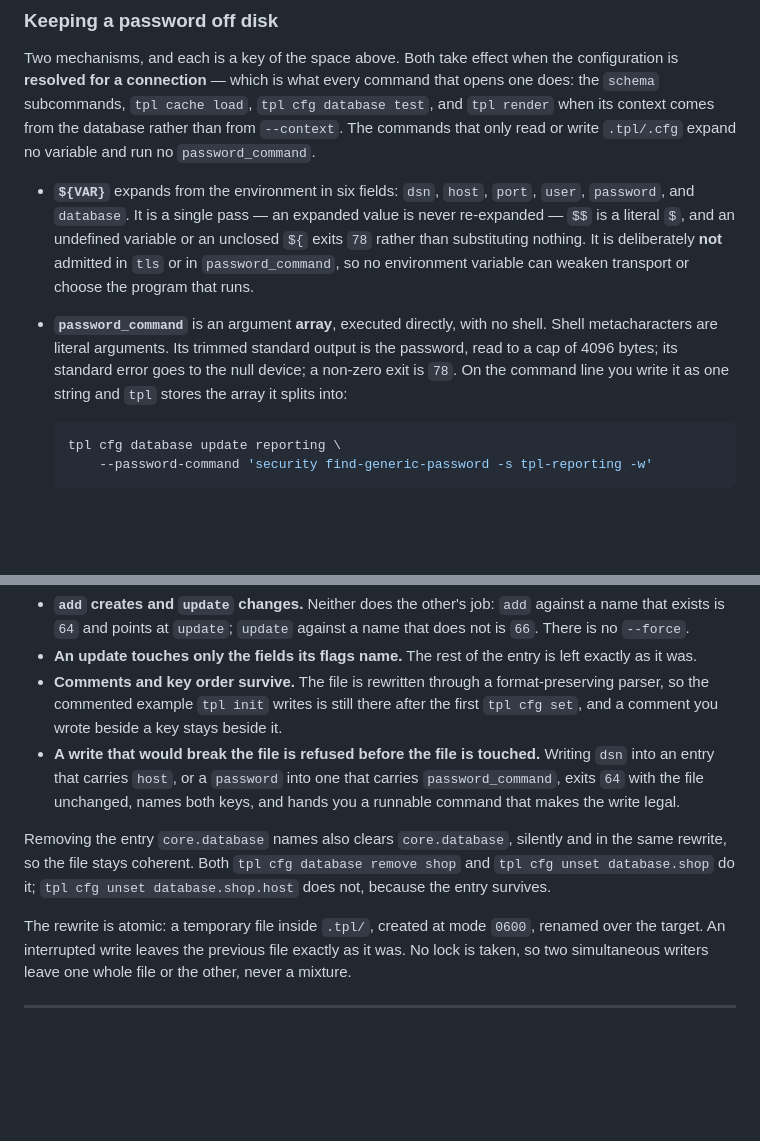
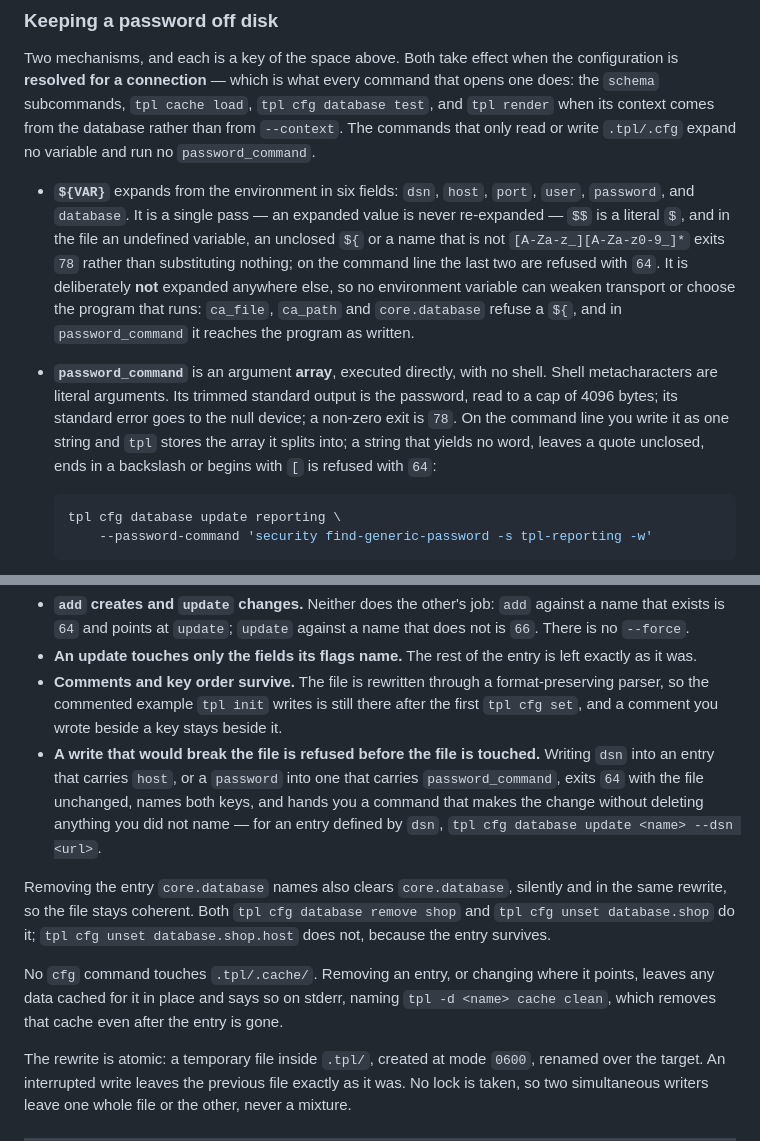
Before and after one commit to FlavioCFOliveira/tpl, a Markdown page: README.md, 2 parts joined by grey strips. Drawn GitHub-style; blank space fills up the shorter version.

````diff
--- a/README.md
+++ b/README.md
@@ -274,8 +274,8 @@ A DSN takes the form `scheme://[user[:password]@]host[:port]/database`, with `my
 
 Two mechanisms, and each is a key of the space above. Both take effect when the configuration is **resolved for a connection** — which is what every command that opens one does: the `schema` subcommands, `tpl cache load`, `tpl cfg database test`, and `tpl render` when its context comes from the database rather than from `--context`. The commands that only read or write `.tpl/.cfg` expand no variable and run no `password_command`.
 
-- **`${VAR}`** expands from the environment in six fields: `dsn`, `host`, `port`, `user`, `password`, and `database`. It is a single pass — an expanded value is never re-expanded — `$$` is a literal `$`, and an undefined variable or an unclosed `${` exits `78` rather than substituting nothing. It is deliberately **not** admitted in `tls` or in `password_command`, so no environment variable can weaken transport or choose the program that runs.
-- **`password_command`** is an argument **array**, executed directly, with no shell. Shell metacharacters are literal arguments. Its trimmed standard output is the password, read to a cap of 4096 bytes; its standard error goes to the null device; a non-zero exit is `78`. On the command line you write it as one string and `tpl` stores the array it splits into:
+- **`${VAR}`** expands from the environment in six fields: `dsn`, `host`, `port`, `user`, `password`, and `database`. It is a single pass — an expanded value is never re-expanded — `$$` is a literal `$`, and in the file an undefined variable, an unclosed `${` or a name that is not `[A-Za-z_][A-Za-z0-9_]*` exits `78` rather than substituting nothing; on the command line the last two are refused with `64`. It is deliberately **not** expanded anywhere else, so no environment variable can weaken transport or choose the program that runs: `ca_file`, `ca_path` and `core.database` refuse a `${`, and in `password_command` it reaches the program as written.
+- **`password_command`** is an argument **array**, executed directly, with no shell. Shell metacharacters are literal arguments. Its trimmed standard output is the password, read to a cap of 4096 bytes; its standard error goes to the null device; a non-zero exit is `78`. On the command line you write it as one string and `tpl` stores the array it splits into; a string that yields no word, leaves a quote unclosed, ends in a backslash or begins with `[` is refused with `64`:
 
   ```bash
   tpl cfg database update reporting \
@@ -313,9 +313,11 @@ Four properties hold across every write.
 - **`add` creates and `update` changes.** Neither does the other's job: `add` against a name that exists is `64` and points at `update`; `update` against a name that does not is `66`. There is no `--force`.
 - **An update touches only the fields its flags name.** The rest of the entry is left exactly as it was.
 - **Comments and key order survive.** The file is rewritten through a format-preserving parser, so the commented example `tpl init` writes is still there after the first `tpl cfg set`, and a comment you wrote beside a key stays beside it.
-- **A write that would break the file is refused before the file is touched.** Writing `dsn` into an entry that carries `host`, or a `password` into one that carries `password_command`, exits `64` with the file unchanged, names both keys, and hands you a runnable command that makes the write legal.
+- **A write that would break the file is refused before the file is touched.** Writing `dsn` into an entry that carries `host`, or a `password` into one that carries `password_command`, exits `64` with the file unchanged, names both keys, and hands you a command that makes the change without deleting anything you did not name — for an entry defined by `dsn`, `tpl cfg database update <name> --dsn <url>`.
 
 Removing the entry `core.database` names also clears `core.database`, silently and in the same rewrite, so the file stays coherent. Both `tpl cfg database remove shop` and `tpl cfg unset database.shop` do it; `tpl cfg unset database.shop.host` does not, because the entry survives.
+
+No `cfg` command touches `.tpl/.cache/`. Removing an entry, or changing where it points, leaves any data cached for it in place and says so on stderr, naming `tpl -d <name> cache clean`, which removes that cache even after the entry is gone.
 
 The rewrite is atomic: a temporary file inside `.tpl/`, created at mode `0600`, renamed over the target. An interrupted write leaves the previous file exactly as it was. No lock is taken, so two simultaneous writers leave one whole file or the other, never a mixture.
 
````
Also changed, not shown: other parts of README.md (+8 -8 lines), CHANGELOG.md (+56 -1 lines).
